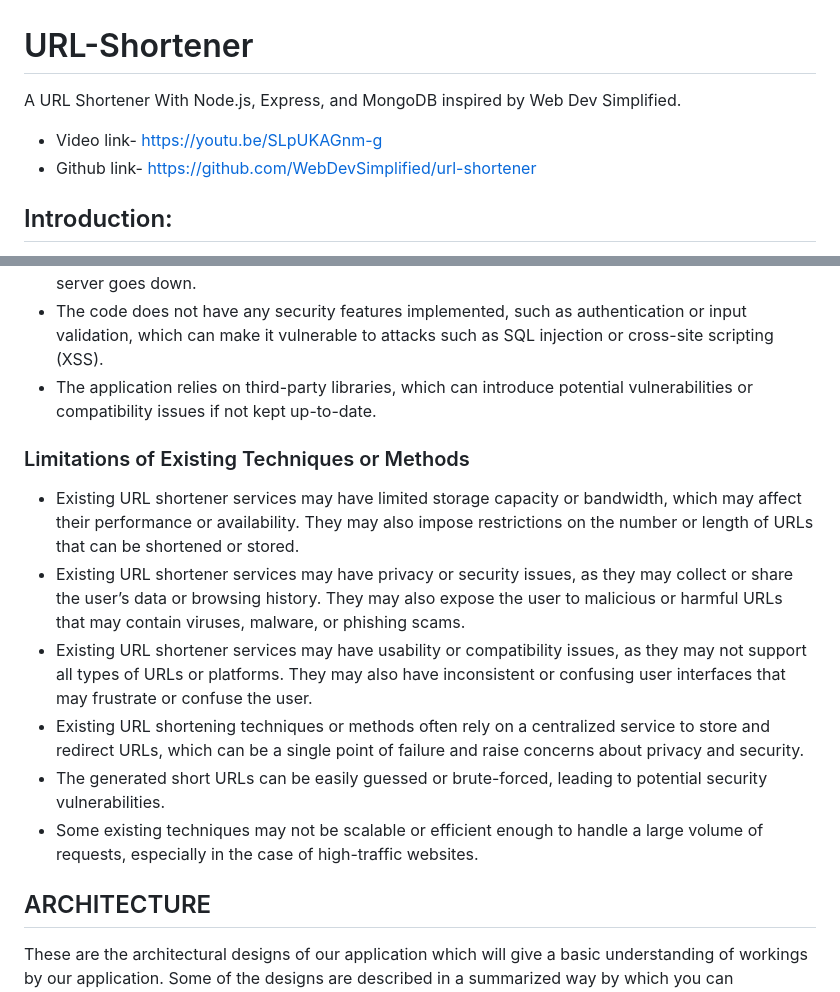
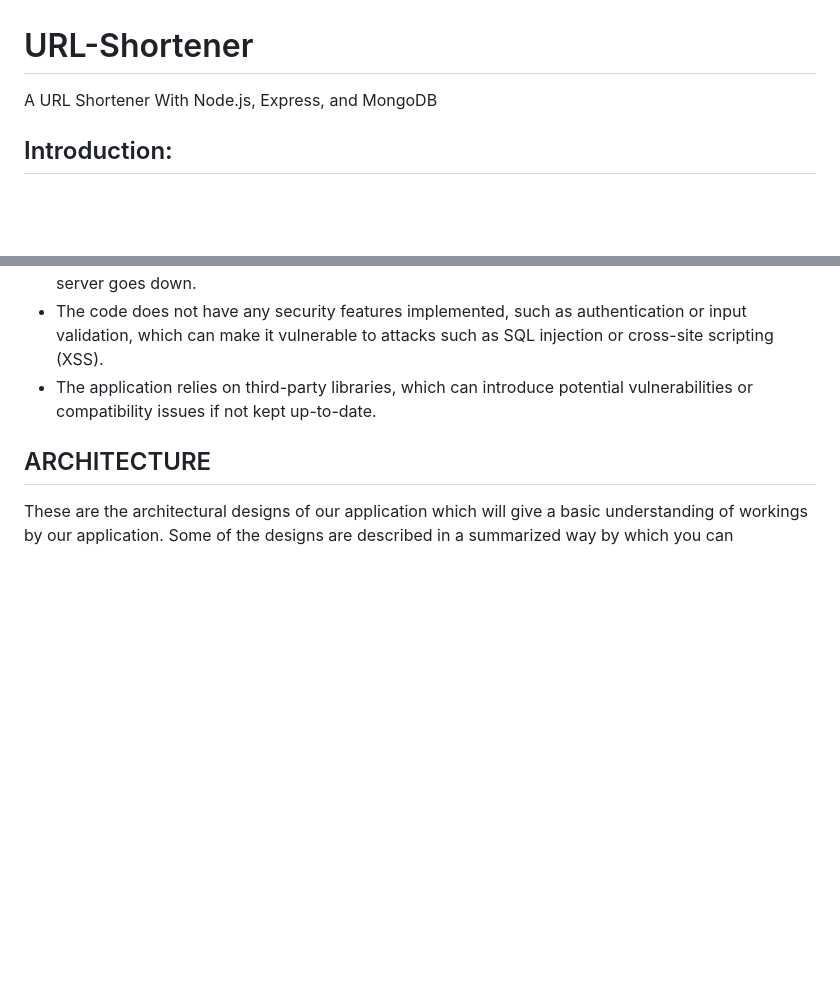
Before and after one commit to Osamariyad2003/url_shorter, a Markdown page: README.md, 2 parts joined by grey strips. Rendered like a GitHub page; blank space fills up the shorter version.

```diff
--- a/README.md
+++ b/README.md
@@ -1,7 +1,6 @@
 # URL-Shortener
-A URL Shortener With Node.js, Express, and MongoDB inspired by Web Dev Simplified.
-* Video link- https://youtu.be/SLpUKAGnm-g
-* Github link- https://github.com/WebDevSimplified/url-shortener
+A URL Shortener With Node.js, Express, and MongoDB
+
 
 ## Introduction:
 In this project, we create a simple URL shortener using Node.js, Express, MongoDB, and EJS. We use the shortid module to generate unique identifiers for each URL and store them in a MongoDB database. We also keep track of the number of clicks for each shortened URL and display them in a table. We use EJS to render the HTML view and Bootstrap to style the user interface. We also implement a delete function to remove unwanted URLs from the database. Our URL shortener is a simple but functional web application that demonstrates the basic concepts of web development using Node.js and MongoDB.
@@ -36,13 +35,6 @@ Like all projects, this project has its advantages and disadvantages. It’s imp
 * The code does not have any security features implemented, such as authentication or input validation, which can make it vulnerable to attacks such as SQL injection or cross-site scripting (XSS).
 * The application relies on third-party libraries, which can introduce potential vulnerabilities or compatibility issues if not kept up-to-date.
 
-### Limitations of Existing Techniques or Methods
-* Existing URL shortener services may have limited storage capacity or bandwidth, which may affect their performance or availability. They may also impose restrictions on the number or length of URLs that can be shortened or stored.
-* Existing URL shortener services may have privacy or security issues, as they may collect or share the user’s data or browsing history. They may also expose the user to malicious or harmful URLs that may contain viruses, malware, or phishing scams.
-* Existing URL shortener services may have usability or compatibility issues, as they may not support all types of URLs or platforms. They may also have inconsistent or confusing user interfaces that may frustrate or confuse the user.
-* Existing URL shortening techniques or methods often rely on a centralized service to store and redirect URLs, which can be a single point of failure and raise concerns about privacy and security.
-* The generated short URLs can be easily guessed or brute-forced, leading to potential security vulnerabilities.
-* Some existing techniques may not be scalable or efficient enough to handle a large volume of requests, especially in the case of high-traffic websites.
 
 ## ARCHITECTURE
 These are the architectural designs of our application which will give a basic understanding of workings by our application. Some of the designs are described in a summarized way by which you can understand the structure.
```
